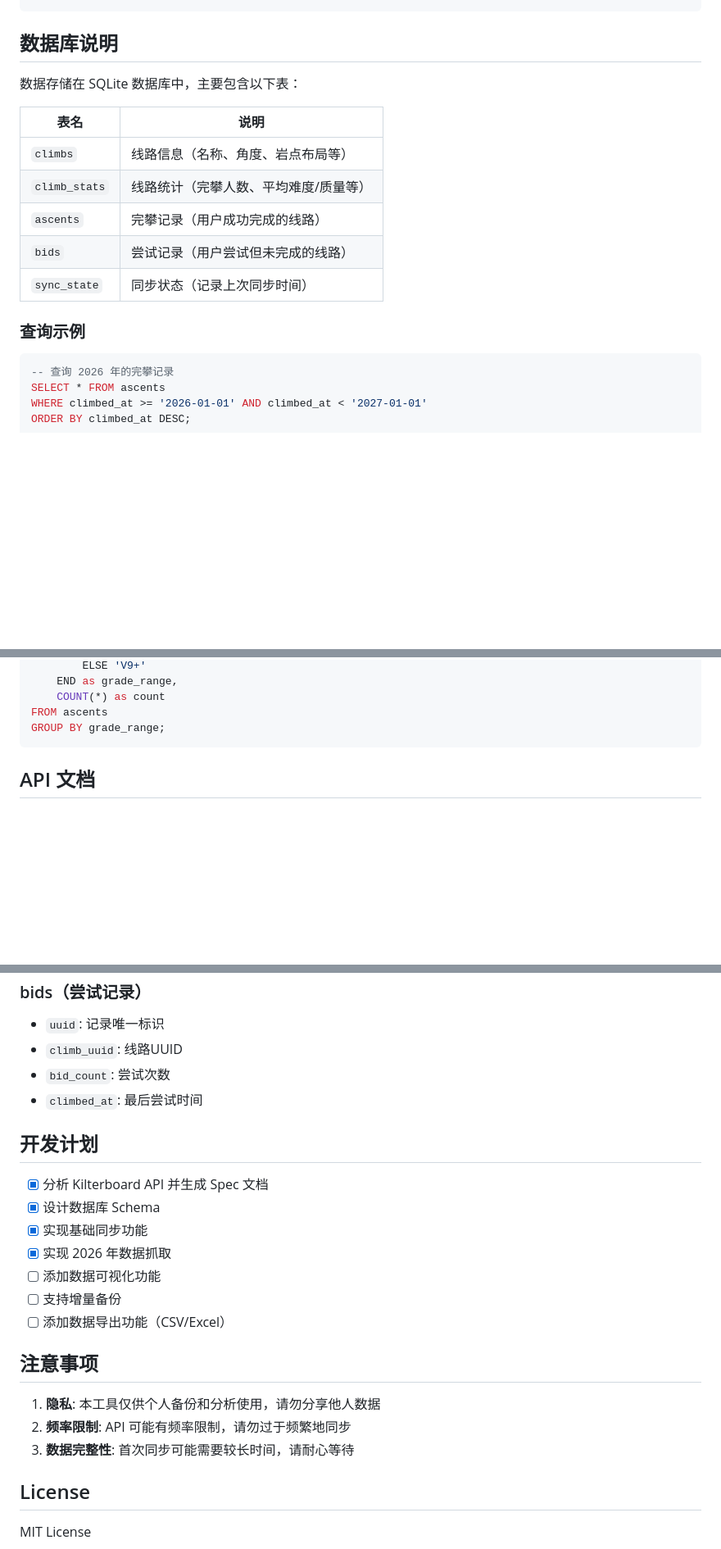
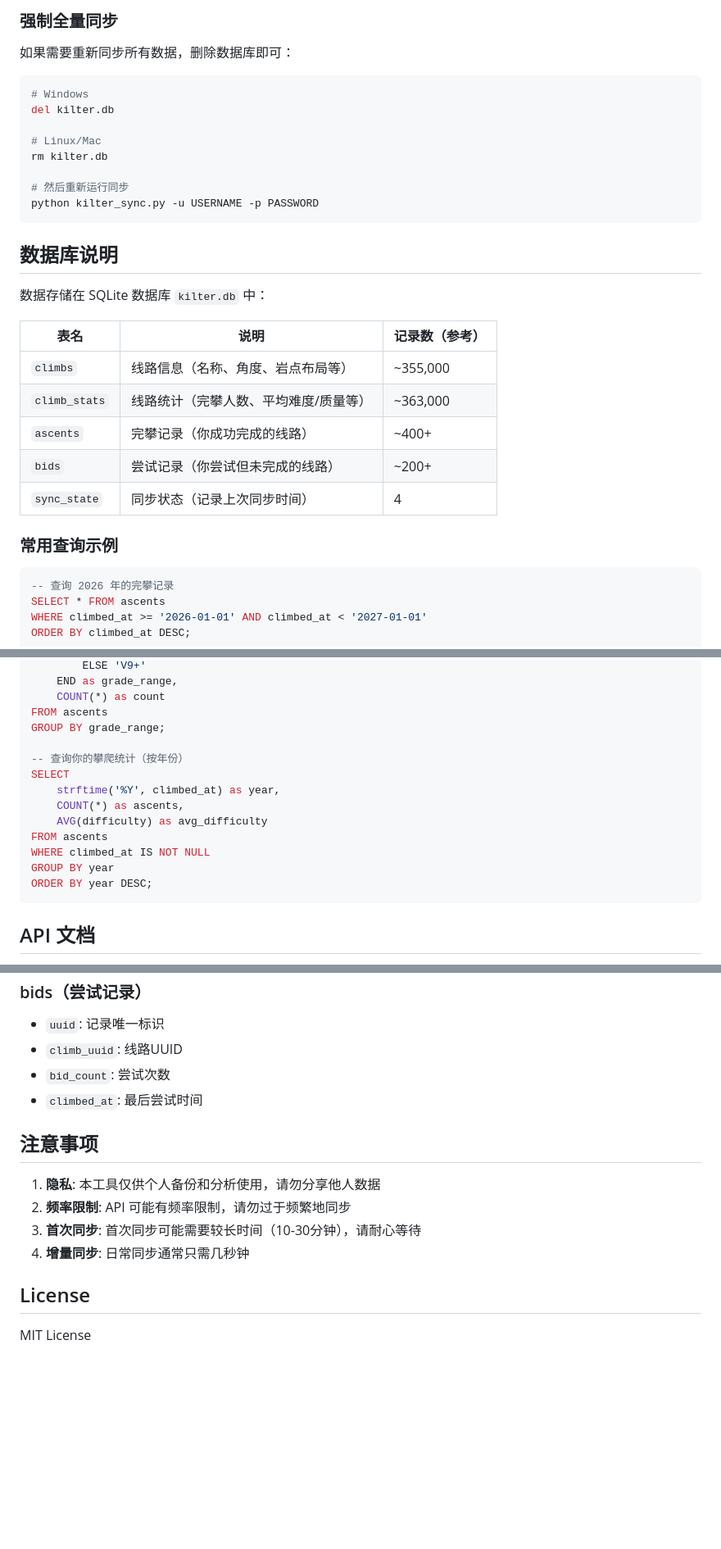
Before and after one commit to regisxu/kilter-data, a Markdown page: README.md, 3 parts joined by grey strips. Shown at 82% size. Drawn GitHub-style; blank space fills up the shorter version.

````diff
--- a/README.md
+++ b/README.md
@@ -62,18 +79,31 @@ python kilter_sync.py
+### 强制全量同步
+
+如果需要重新同步所有数据，删除数据库即可：
+
+```bash
+# Windows
+del kilter.db
+
+# Linux/Mac
+rm kilter.db
+
+# 然后重新运行同步
+python kilter_sync.py -u USERNAME -p PASSWORD
 ```
 
 ## 数据库说明
 
-数据存储在 SQLite 数据库中，主要包含以下表：
+数据存储在 SQLite 数据库 `kilter.db` 中：
 
-| 表名 | 说明 |
-|------|------|
-| `climbs` | 线路信息（名称、角度、岩点布局等） |
-| `climb_stats` | 线路统计（完攀人数、平均难度/质量等） |
-| `ascents` | 完攀记录（用户成功完成的线路） |
-| `bids` | 尝试记录（用户尝试但未完成的线路） |
-| `sync_state` | 同步状态（记录上次同步时间） |
+| 表名 | 说明 | 记录数（参考） |
+|------|------|---------------|
+| `climbs` | 线路信息（名称、角度、岩点布局等） | ~355,000 |
+| `climb_stats` | 线路统计（完攀人数、平均难度/质量等） | ~363,000 |
+| `ascents` | 完攀记录（你成功完成的线路） | ~400+ |
+| `bids` | 尝试记录（你尝试但未完成的线路） | ~200+ |
+| `sync_state` | 同步状态（记录上次同步时间） | 4 |
 
-### 查询示例
+### 常用查询示例
 
 ```sql
 -- 查询 2026 年的完攀记录
@@ -101,6 +131,16 @@ SELECT
     COUNT(*) as count
 FROM ascents
 GROUP BY grade_range;
+
+-- 查询你的攀爬统计（按年份）
+SELECT
+    strftime('%Y', climbed_at) as year,
+    COUNT(*) as ascents,
+    AVG(difficulty) as avg_difficulty
+FROM ascents
+WHERE climbed_at IS NOT NULL
+GROUP BY year
+ORDER BY year DESC;
 ```
 
 ## API 文档
@@ -150,21 +186,12 @@ GROUP BY grade_range;
 - `bid_count`: 尝试次数
 - `climbed_at`: 最后尝试时间
 
-## 开发计划
-
-- [x] 分析 Kilterboard API 并生成 Spec 文档
-- [x] 设计数据库 Schema
-- [x] 实现基础同步功能
-- [x] 实现 2026 年数据抓取
-- [ ] 添加数据可视化功能
-- [ ] 支持增量备份
-- [ ] 添加数据导出功能（CSV/Excel）
-
 ## 注意事项
 
 1. **隐私**: 本工具仅供个人备份和分析使用，请勿分享他人数据
 2. **频率限制**: API 可能有频率限制，请勿过于频繁地同步
-3. **数据完整性**: 首次同步可能需要较长时间，请耐心等待
+3. **首次同步**: 首次同步可能需要较长时间（10-30分钟），请耐心等待
+4. **增量同步**: 日常同步通常只需几秒钟
 
 ## License
 
````
Also changed, not shown: other parts of README.md (+36 -23 lines).
